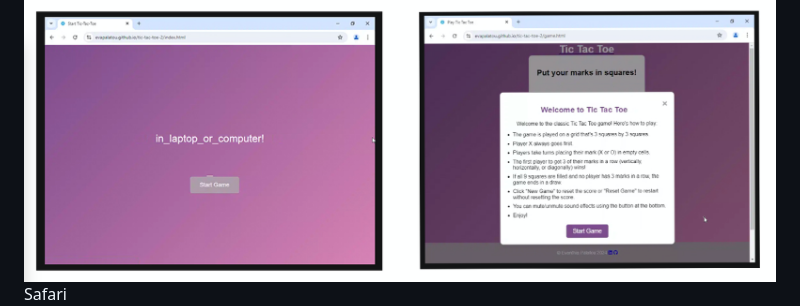
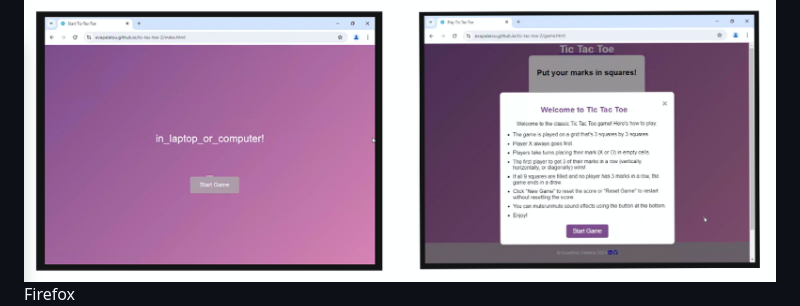
Before and after one commit to evapalatou/tic-tac-toe-2, a Markdown page: README.md, the part around the change. Rendered like a GitHub page.

Commit message:
Edit minor typos

```diff
--- a/README.md
+++ b/README.md
@@ -86,7 +86,7 @@ The website was tested on the following browsers: Chrome, Firefox, Opera
 
 Chrome
 ![Chrome](documentation/browser-chrome.png)
-Safari
+Firefox
 ![Firefox](documentation/browser-firefox.png)
 Opera
 ![Opera](documentation/browser-opera.png)
```
